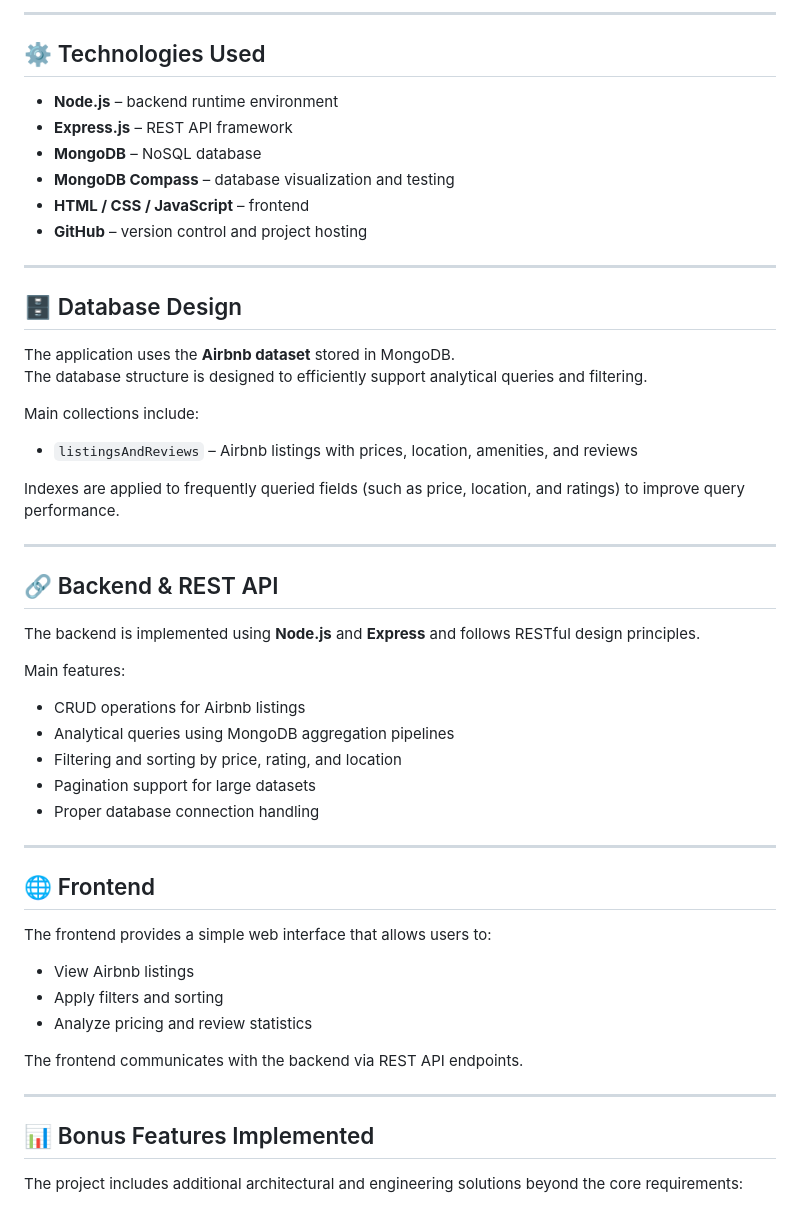
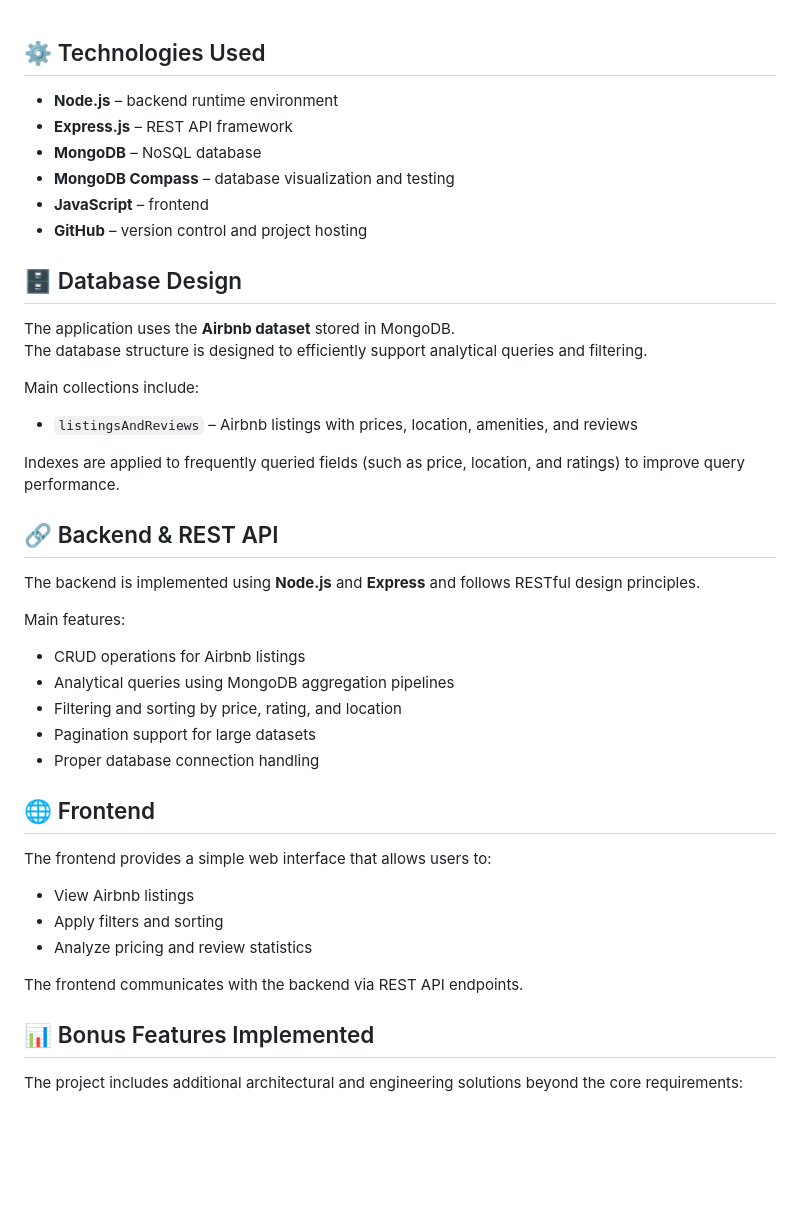
Before and after one commit to TulRamazan/Endterm-Project-NoSQL-, a Markdown page: README.md, the part around the change. GitHub-like rendering; blank space fills up the shorter version.

```diff
--- a/README.md
+++ b/README.md
@@ -1,15 +1,11 @@
----
-
 ## ⚙️ Technologies Used
 
 - **Node.js** – backend runtime environment
 - **Express.js** – REST API framework
 - **MongoDB** – NoSQL database
 - **MongoDB Compass** – database visualization and testing
-- **HTML / CSS / JavaScript** – frontend
+- **JavaScript** – frontend
 - **GitHub** – version control and project hosting
-
----
 
 ## 🗄 Database Design
 
@@ -20,8 +16,6 @@ Main collections include:
 - `listingsAndReviews` – Airbnb listings with prices, location, amenities, and reviews
 
 Indexes are applied to frequently queried fields (such as price, location, and ratings) to improve query performance.
-
----
 
 ## 🔗 Backend & REST API
 
@@ -34,8 +28,6 @@ Main features:
 - Pagination support for large datasets
 - Proper database connection handling
 
----
-
 ## 🌐 Frontend
 
 The frontend provides a simple web interface that allows users to:
@@ -44,8 +36,6 @@ The frontend provides a simple web interface that allows users to:
 - Analyze pricing and review statistics
 
 The frontend communicates with the backend via REST API endpoints.
-
----
 
 ## 📊 Bonus Features Implemented
 
```
